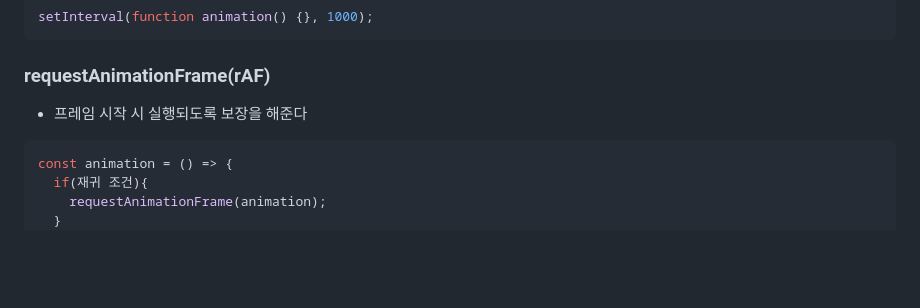
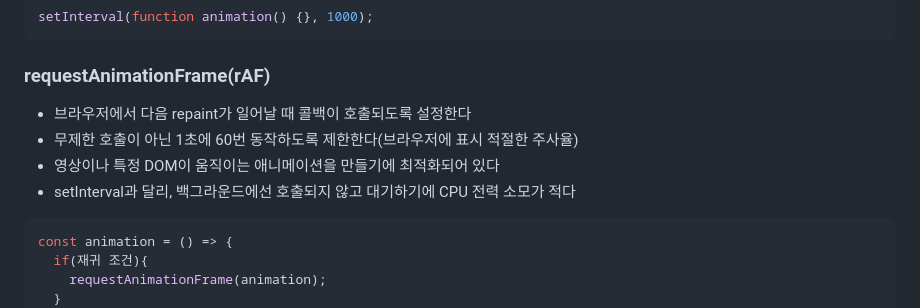
Before and after one commit to minjeongss/JavaScript-Practice, a Markdown page: EventHandling/README.md, the part around the change. Rendered like a GitHub page; blank space fills up the shorter version.

Commit message:
feat: 비동기 부분 분석 추가

````diff
--- a/EventHandling/README.md
+++ b/EventHandling/README.md
@@ -19,7 +19,10 @@ setInterval(function animation() {}, 1000);
 
 ### requestAnimationFrame(rAF)
 
-- 프레임 시작 시 실행되도록 보장을 해준다
+- 브라우저에서 다음 repaint가 일어날 때 콜백이 호출되도록 설정한다
+- 무제한 호출이 아닌 1초에 60번 동작하도록 제한한다(브라우저에 표시 적절한 주사율)
+- 영상이나 특정 DOM이 움직이는 애니메이션을 만들기에 최적화되어 있다
+- setInterval과 달리, 백그라운드에선 호출되지 않고 대기하기에 CPU 전력 소모가 적다
 
 ```js
 const animation = () => {
````
Also changed, not shown: AsynchronousHandling/README.md (+1 -1 lines).
